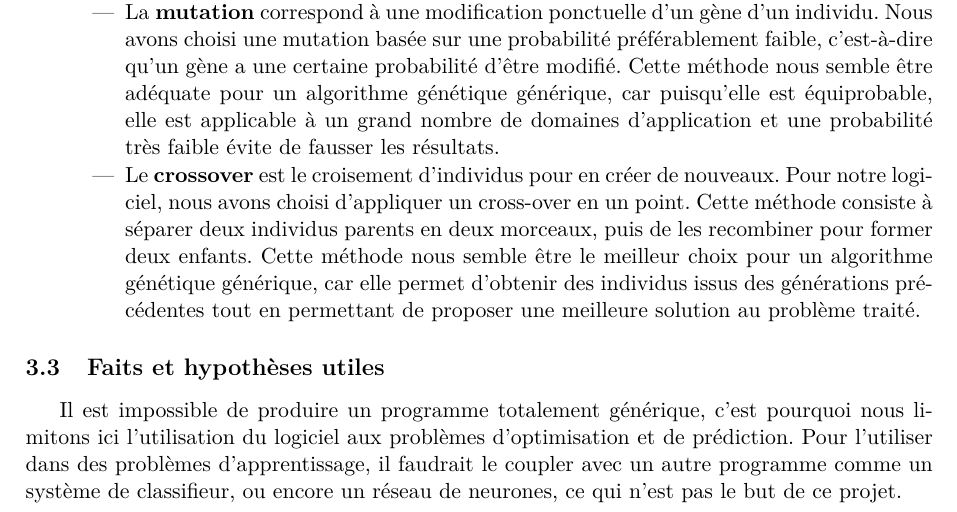
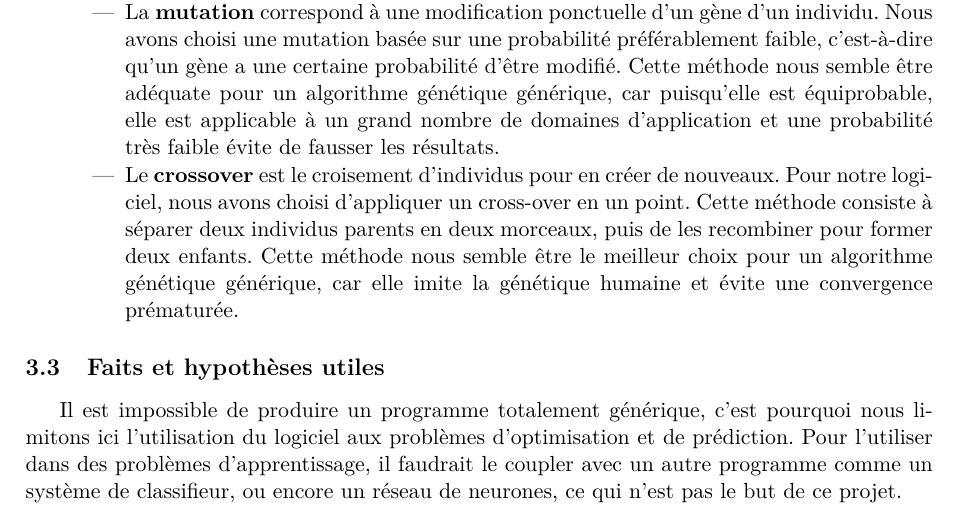
Before and after one commit to EdouardFouassier/ProjetS6, a LaTeX document (CahierDesCharges/CahierDesCharges.tex): part of page 4 of 9, cut so that both start at the same text. Compiled offline with pdfLaTeX.

Commit message:
justif cross over

```diff
--- a/CahierDesCharges/CahierDesCharges.tex
+++ b/CahierDesCharges/CahierDesCharges.tex
@@ -78,7 +78,7 @@
 				Pour notre logiciel, nous avons choisi d’appliquer un cross-over en un point.
 				Cette méthode consiste à séparer deux individus parents en deux morceaux, puis de les recombiner pour former deux enfants.
 				Cette méthode nous semble être le meilleur choix pour un algorithme génétique générique,
-				car elle permet d’obtenir des individus issus des générations précédentes tout en permettant de proposer une meilleure solution au problème traité.
+				car elle imite la génétique humaine et évite une convergence prématurée.
 
 
 
```
Also changed, not shown: CahierDesCharges/CahierDesCharges.pdf, 1 other file.
